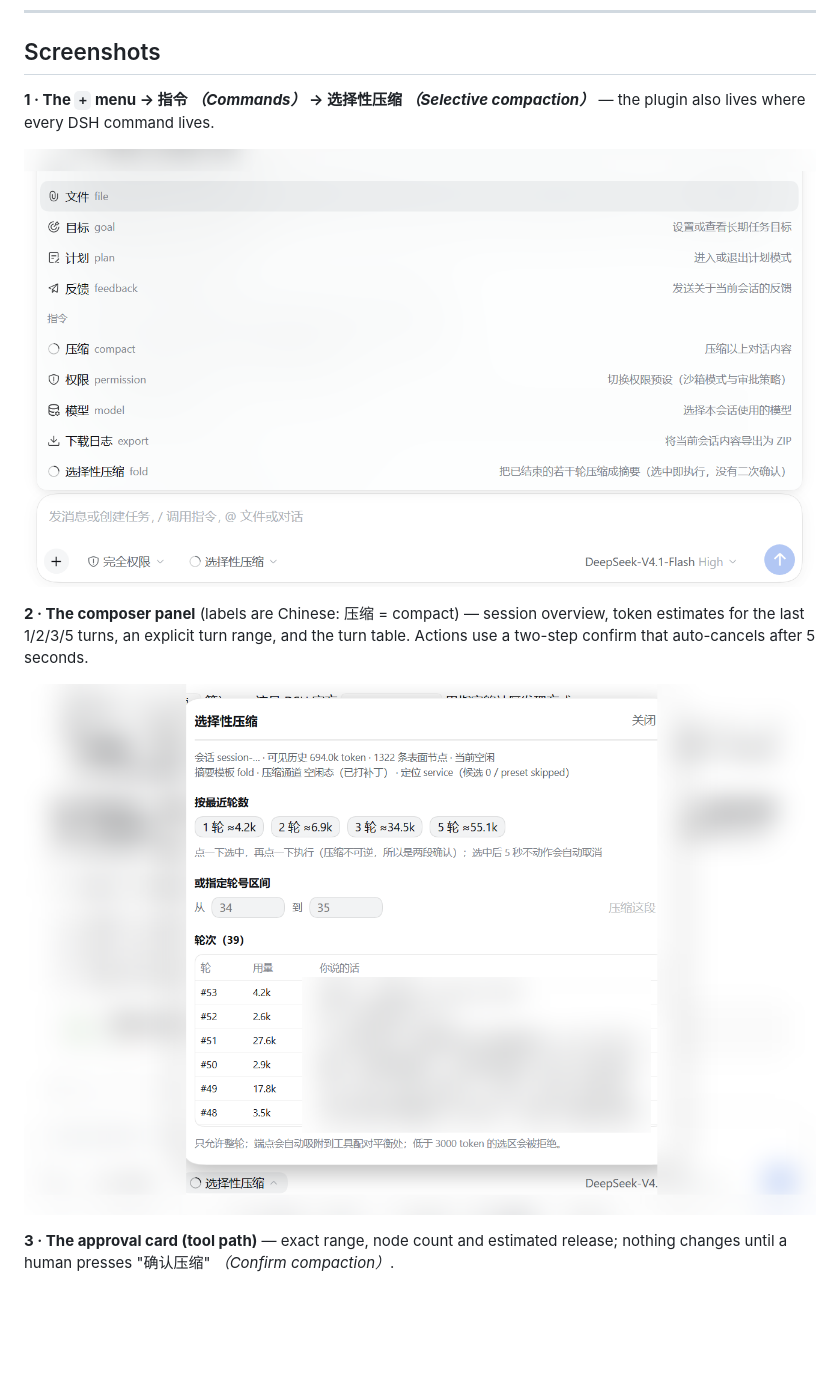
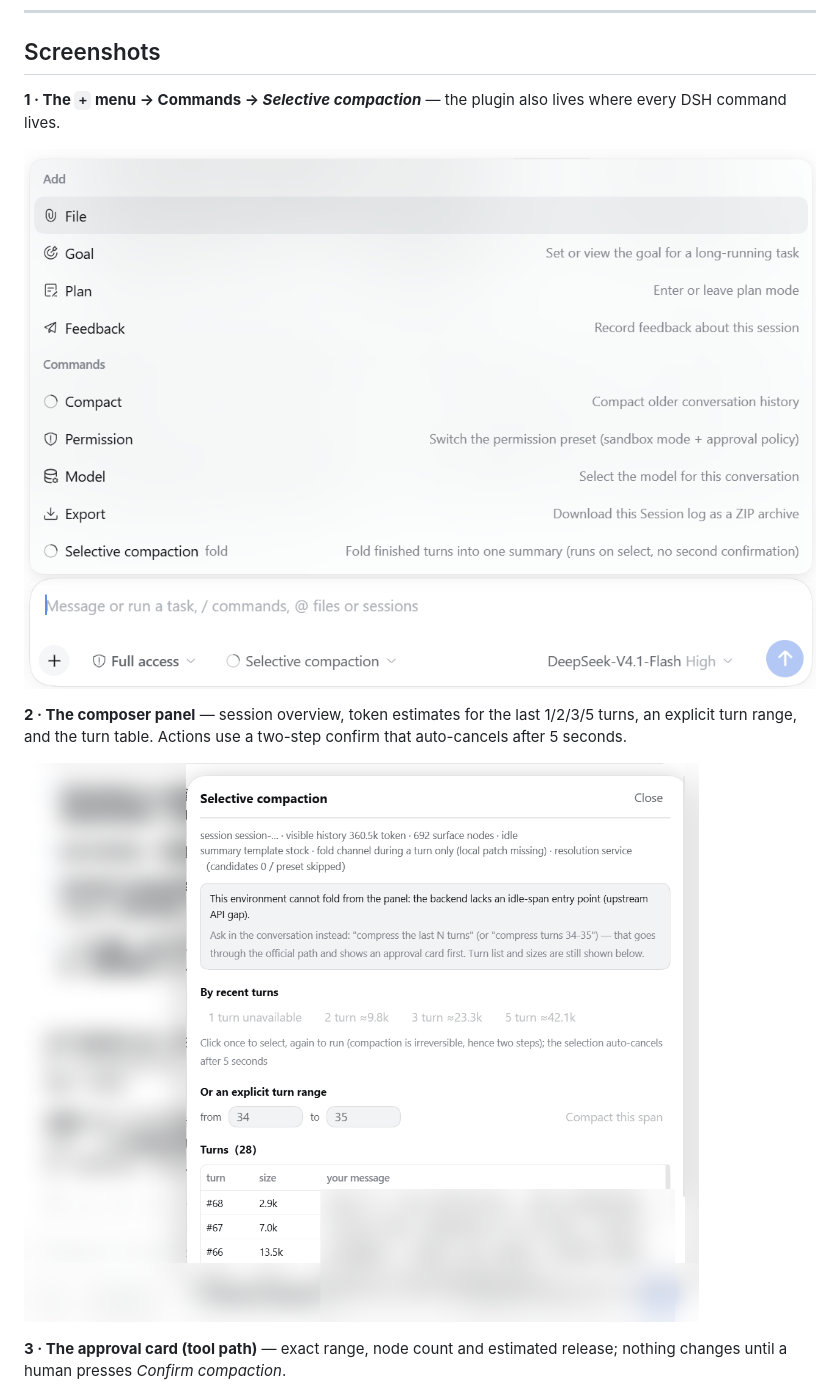
Before and after one commit to DerekZhangbj/dsh-compaction-selective, a Markdown page: README.md, the part around the change. Drawn GitHub-style; pictures changed too: docs/images/menu.png, docs/images/panel.png; blank space fills up the shorter version.

Commit message:
docs: replace the README screenshots with English-UI captures (session text redacted)

```diff
--- a/README.md
+++ b/README.md
@@ -18,17 +18,17 @@ Built on DeepSeek Harness — an unofficial community plugin, not affiliated wit
 
 ## Screenshots
 
-**1 · The `+` menu → 指令 *（Commands）* → 选择性压缩 *（Selective compaction）*** — the plugin also lives where every DSH command lives.
+**1 · The `+` menu → Commands → *Selective compaction*** — the plugin also lives where every DSH command lives.
 
 ![The + menu showing the 选择性压缩 command](docs/images/menu.png)
 
-**2 · The composer panel** (labels are Chinese: 压缩 = compact) — session overview, token estimates for the last 1/2/3/5 turns, an explicit
-turn range, and the turn table. Actions use a two-step confirm that auto-cancels after 5 seconds.
+**2 · The composer panel** — session overview, token estimates for the last 1/2/3/5 turns, an explicit turn range, and the turn table.
+Actions use a two-step confirm that auto-cancels after 5 seconds.
 
 ![The selective compaction panel with quick picks and a turn table](docs/images/panel.png)
 
 **3 · The approval card (tool path)** — exact range, node count and estimated release; nothing changes
-until a human presses "确认压缩" *（Confirm compaction）*.
+until a human presses *Confirm compaction*.
 
 ![The confirmation card shown before a fold](docs/images/approval.png)
 
```
Also changed, not shown: README.zh.md (+1 -1 lines), docs/images/approval.png.
